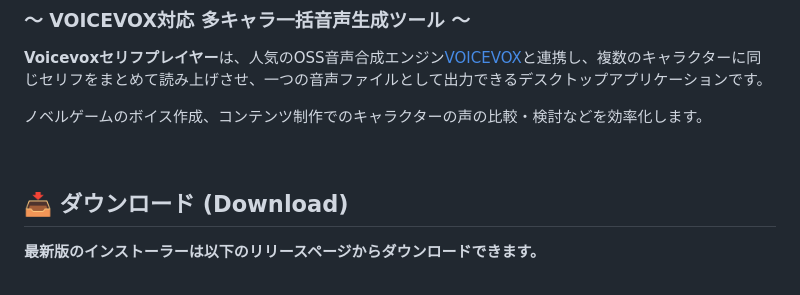
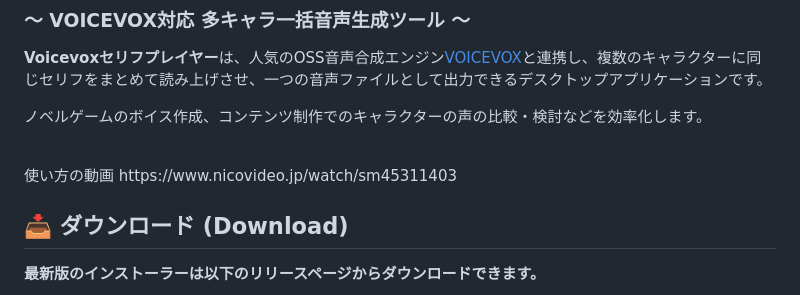
Before and after one commit to iDate-kun/voicevox-serifu-player, a Markdown page: README.md, the part around the change. Rendered like a GitHub page.

Commit message:
README使い方動画追加

```diff
--- a/README.md
+++ b/README.md
@@ -5,6 +5,9 @@
 
 ノベルゲームのボイス作成、コンテンツ制作でのキャラクターの声の比較・検討などを効率化します。
 
+<br>
+使い方の動画
+https://www.nicovideo.jp/watch/sm45311403
 <br>
 
 ## 📥 ダウンロード (Download)
```
